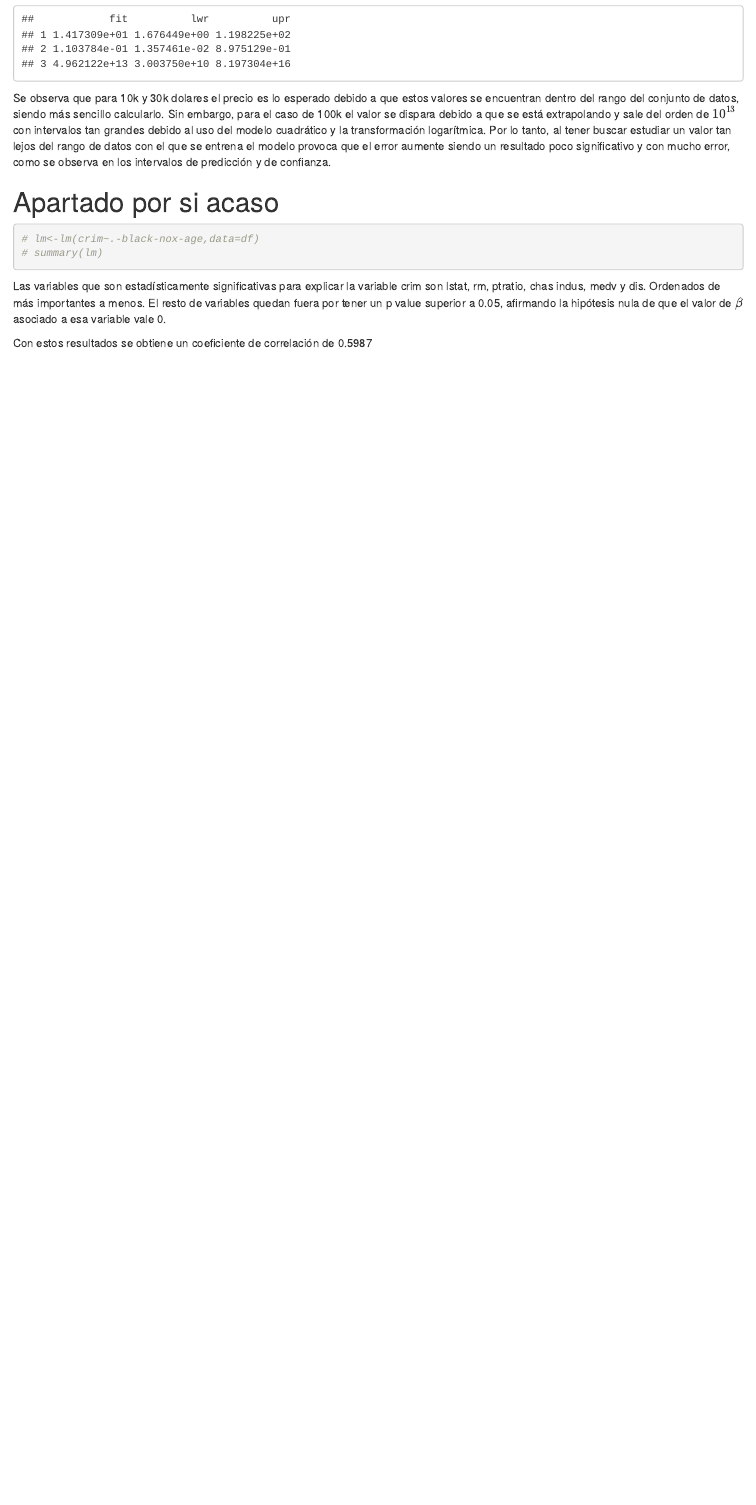
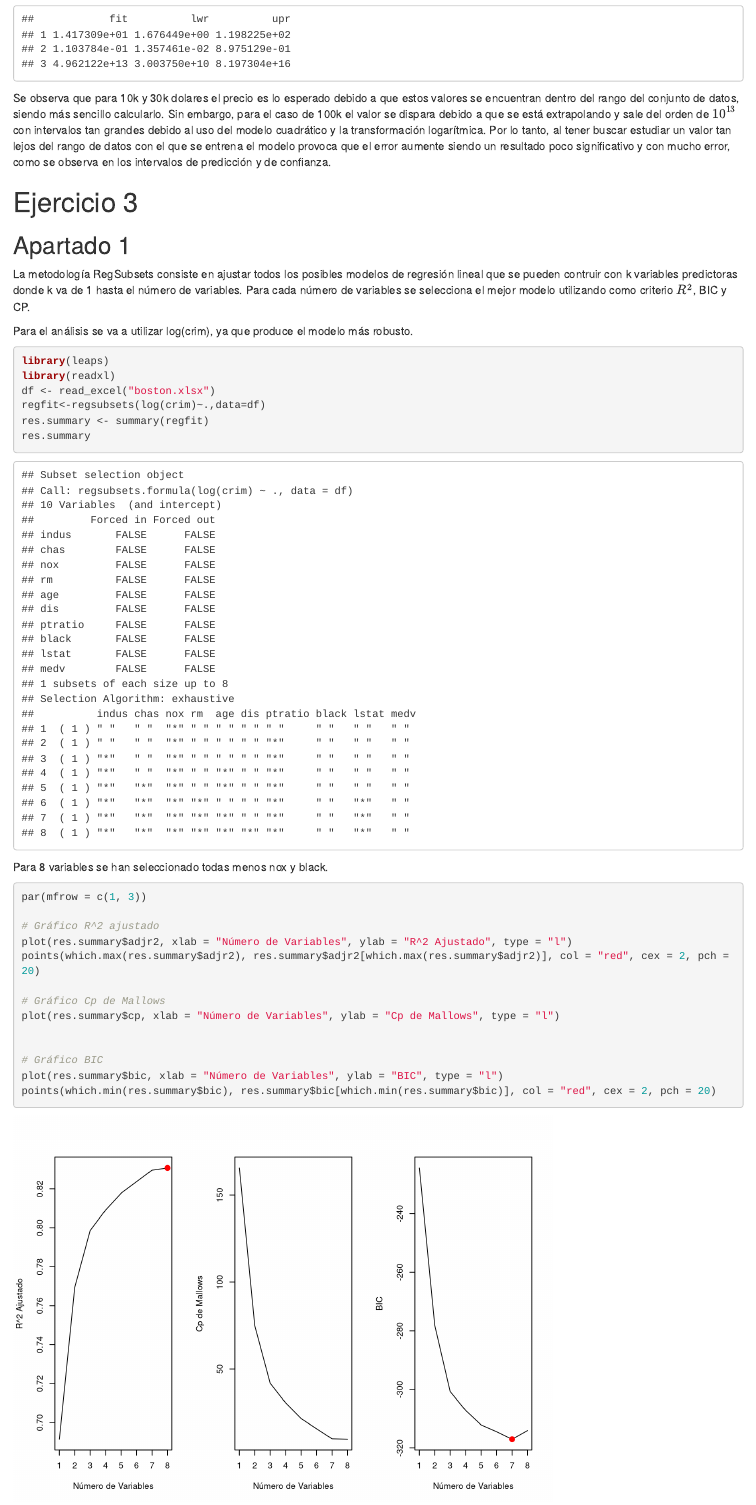
Before and after one commit to hepejaAED/TrabajoAM_Regresiones, an R Markdown document (TareaAM_Regresiones.Rmd): the page in a window 1100 px wide, from 15390 px down. Rendered offline with R 4.5, knitr and Pandoc, with nearby package versions.

Commit message:
Ejercicio 3 apartado 1

````diff
--- a/TareaAM_Regresiones.Rmd
+++ b/TareaAM_Regresiones.Rmd
@@ -216,9 +216,38 @@ print(IP_crim)
 Se observa que para 10k y 30k dolares el precio es lo esperado debido a que estos valores se encuentran dentro del rango del conjunto de datos, siendo más sencillo calcularlo. Sin embargo, para el caso de 100k el valor se dispara debido a que se está extrapolando y sale del orden de $10^{13}$ con intervalos tan grandes debido al uso del modelo cuadrático y la transformación logarítmica. Por lo tanto, al tener buscar estudiar un valor tan lejos del rango de datos con el que se entrena el modelo provoca que el error aumente siendo un resultado poco significativo y con mucho error, como se observa en los intervalos de predicción y de confianza.
 
 
-# Apartado por si acaso
+# Ejercicio 3
+
+## Apartado 1
+
+La metodología RegSubsets consiste en ajustar todos los posibles modelos de regresión lineal que se pueden contruir con k variables predictoras donde k va de 1 hasta el número de variables. Para cada número de variables se selecciona el mejor modelo utilizando como criterio $R^2$, BIC y CP.
+
+Para el análisis se va a utilizar log(crim), ya que produce el modelo más robusto.
+
+```{r}
+library(leaps)
+library(readxl)
+df <- read_excel("boston.xlsx")
+regfit<-regsubsets(log(crim)~.,data=df)
+res.summary <- summary(regfit)
+res.summary
+```
+
+Para 8 variables se han seleccionado todas menos nox y black.
+
+```{r}
 
 
-```{r}
-# lm<-lm(crim~.-black-nox-age,data=df)
-# summary(lm)
+par(mfrow = c(1, 3))
+
+# Gráfico R^2 ajustado
+plot(res.summary$adjr2, xlab = "Número de Variables", ylab = "R^2 Ajustado", type = "l")
+points(which.max(res.summary$adjr2), res.summary$adjr2[which.max(res.summary$adjr2)], col = "red", cex = 2, pch = 20)
+
+# Gráfico Cp de Mallows
+plot(res.summary$cp, xlab = "Número de Variables", ylab = "Cp de Mallows", type = "l")
+
+
+# Gráfico BIC
+plot(res.summary$bic, xlab = "Número de Variables", ylab = "BIC", type = "l")
+points(which.min(res.summary$bic), res.summary$bic[which.min(res.summary$bic)], col = "red", cex = 2, pch = 20)
@@ -225,5 +256,4 @@ Se observa que para 10k y 30k dolares el precio es lo esperado debido a que esto
 ```
 
-Las variables que son estadísticamente significativas para explicar la variable crim son lstat, rm, ptratio, chas indus, medv y dis. Ordenados de más importantes a menos. El resto de variables quedan fuera por tener un p value superior a 0.05, afirmando la hipótesis nula de que el valor de $\beta$ asociado a esa variable vale 0.
+Las gráficas de RegSubsets para log(crim) muestran que el $R^2$ se maximiza con 8 variables, pero elcriterio BIC y Cp alcanzan su punto óptimo con 7 variables.
 
-Con estos resultados se obtiene un coeficiente de correlación de 0.5987
````
Also changed, not shown: TareaAM_Regresiones.Rmd (28 more changed lines).
